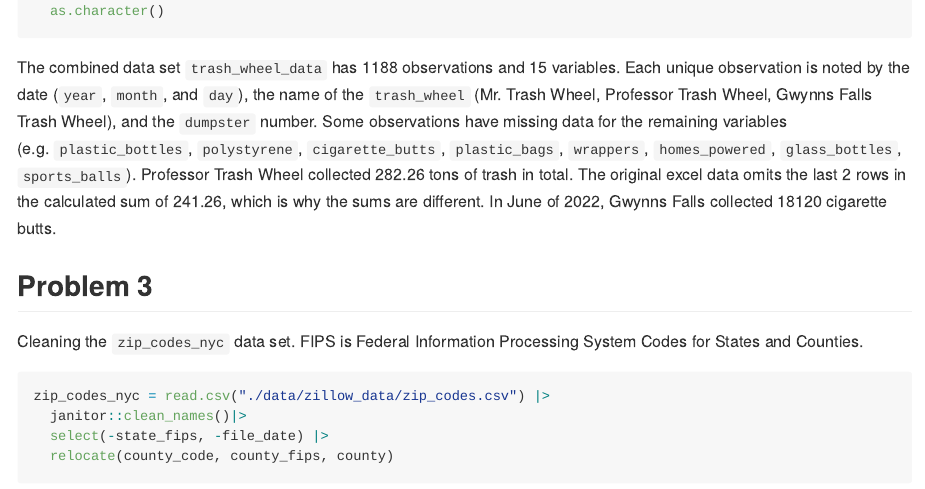
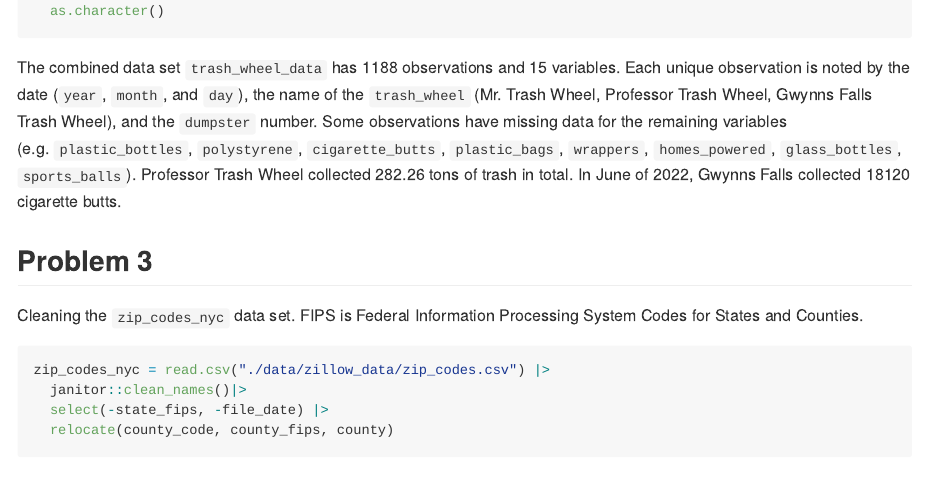
Before and after one commit to shivalikachavan/p8105_hw2_sc5826, an R Markdown document (p8105_hw2_sc5826.rmd): the page in a window 1100 px wide, from 5570 px down. The pictures show the output file p8105_hw2_sc5826.md that the author committed with the source, drawn offline in the style of GitHub; long lines of code are wrapped.

Commit message:
removing line that doesn't apply to new data

````diff
--- a/p8105_hw2_sc5826.rmd
+++ b/p8105_hw2_sc5826.rmd
@@ -242,7 +242,7 @@ total_cigarette_butts_gwynns_falls = trash_wheel_data |>
   as.character()
 ```
 
-The combined data set `trash_wheel_data` has `r nrow(trash_wheel_data)` observations and `r ncol(trash_wheel_data)` variables. Each unique observation is noted by the date (`year`, `month`, and `day`), the name of the `trash_wheel` (`r unique(pull(trash_wheel_data, trash_wheel))`), and the `dumpster` number. Some observations have missing data for the remaining variables (e.g. `plastic_bottles`, `polystyrene`, `cigarette_butts`, `plastic_bags`, `wrappers`, `homes_powered`, `glass_bottles`, `sports_balls`). Professor Trash Wheel collected `r total_weight_tons_prof_trash_wheel` tons of trash in total. The original excel data omits the last 2 rows in the calculated sum of 241.26, which is why the sums are different. In June of 2022, Gwynns Falls collected `r total_cigarette_butts_gwynns_falls` cigarette butts.
+The combined data set `trash_wheel_data` has `r nrow(trash_wheel_data)` observations and `r ncol(trash_wheel_data)` variables. Each unique observation is noted by the date (`year`, `month`, and `day`), the name of the `trash_wheel` (`r unique(pull(trash_wheel_data, trash_wheel))`), and the `dumpster` number. Some observations have missing data for the remaining variables (e.g. `plastic_bottles`, `polystyrene`, `cigarette_butts`, `plastic_bags`, `wrappers`, `homes_powered`, `glass_bottles`, `sports_balls`). Professor Trash Wheel collected `r total_weight_tons_prof_trash_wheel` tons of trash in total. In June of 2022, Gwynns Falls collected `r total_cigarette_butts_gwynns_falls` cigarette butts.
 
 ## Problem 3
 Cleaning the `zip_codes_nyc` data set. FIPS is Federal Information Processing System Codes for States and Counties.
````
Also changed, not shown: p8105_hw2_sc5826.md.
